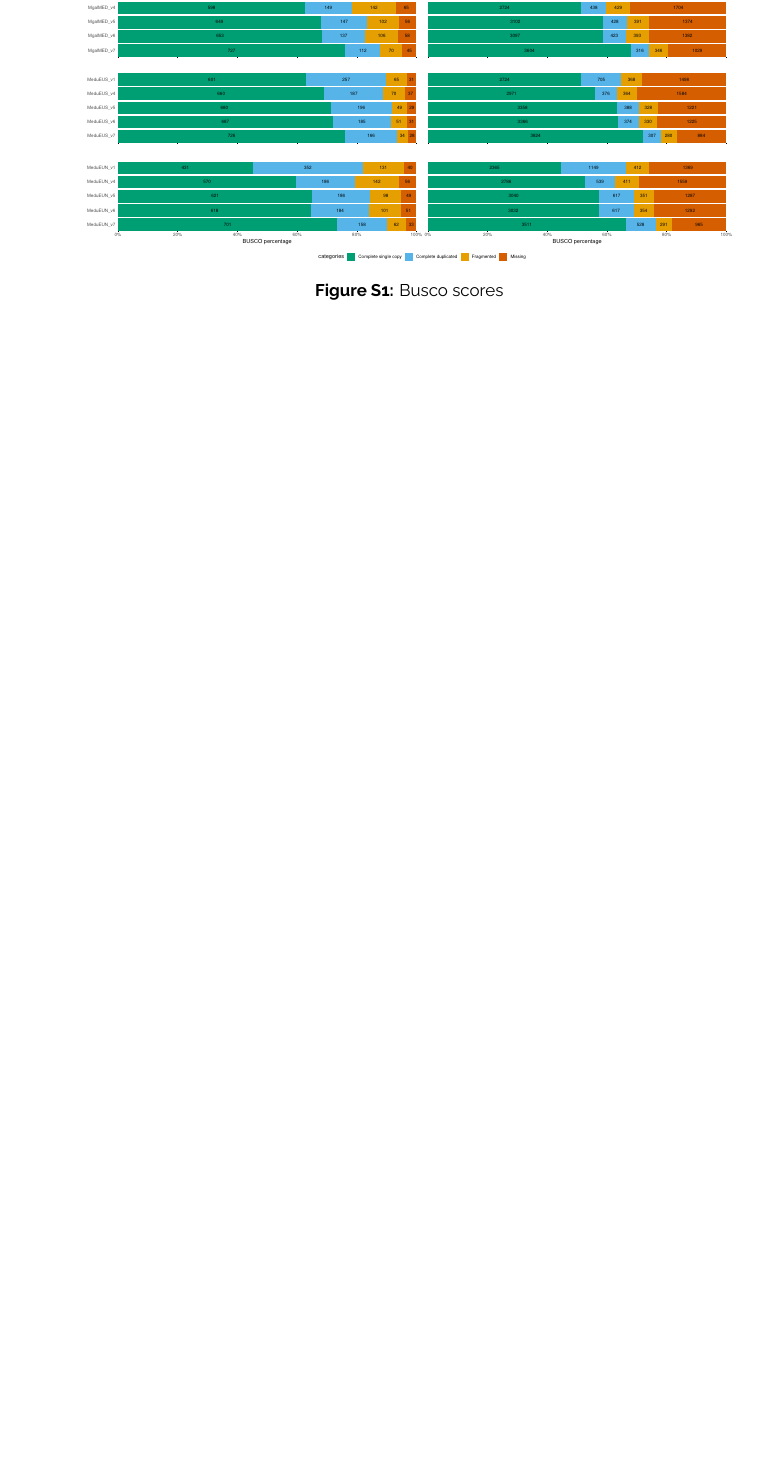
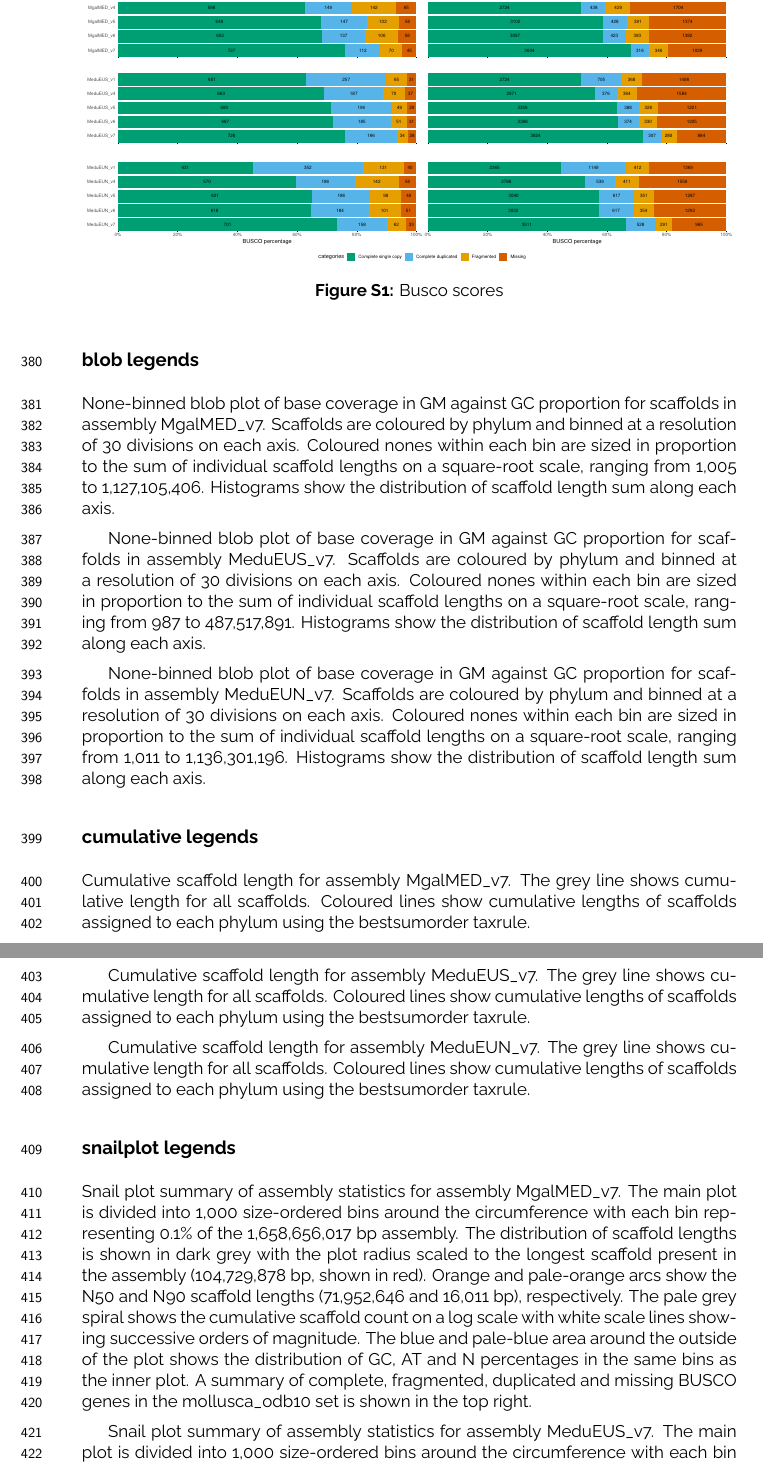
Before and after one commit to alxsimon/Mytilus_ref_genomes_paper, a LaTeX paper (manuscript/ms_genomes.tex): part of page 13 of 13 before the commit and two parts of pages 13 and 14 of 14 after it, the two joined at a grey line, cut so that both start at the same text, the shorter picture padded with empty space. The pictures show the PDF file manuscript/ms_genomes.pdf that the author committed with the source.

Commit message:
blobtoolkit legends

```diff
--- a/manuscript/ms_genomes.tex
+++ b/manuscript/ms_genomes.tex
@@ -310,5 +311,28 @@ Overall, we show that our assemblies are equivalent to the published ones in ter
 \end{figure}
 
 
+\subsection*{blob legends}
+
+None-binned blob plot of base coverage in GM against GC proportion for scaffolds in assembly MgalMED\_v7. Scaffolds are coloured by phylum and binned at a resolution of 30 divisions on each axis. Coloured nones within each bin are sized in proportion to the sum of individual scaffold lengths on a square-root scale, ranging from 1,005 to 1,127,105,406. Histograms show the distribution of scaffold length sum along each axis.
+
+None-binned blob plot of base coverage in GM against GC proportion for scaffolds in assembly MeduEUS\_v7. Scaffolds are coloured by phylum and binned at a resolution of 30 divisions on each axis. Coloured nones within each bin are sized in proportion to the sum of individual scaffold lengths on a square-root scale, ranging from 987 to 487,517,891. Histograms show the distribution of scaffold length sum along each axis.
+
+None-binned blob plot of base coverage in GM against GC proportion for scaffolds in assembly MeduEUN\_v7. Scaffolds are coloured by phylum and binned at a resolution of 30 divisions on each axis. Coloured nones within each bin are sized in proportion to the sum of individual scaffold lengths on a square-root scale, ranging from 1,011 to 1,136,301,196. Histograms show the distribution of scaffold length sum along each axis.
+
+\subsection*{cumulative legends}
+
+Cumulative scaffold length for assembly MgalMED\_v7. The grey line shows cumulative length for all scaffolds. Coloured lines show cumulative lengths of scaffolds assigned to each phylum using the bestsumorder taxrule.
+
+Cumulative scaffold length for assembly MeduEUS\_v7. The grey line shows cumulative length for all scaffolds. Coloured lines show cumulative lengths of scaffolds assigned to each phylum using the bestsumorder taxrule.
+
+Cumulative scaffold length for assembly MeduEUN\_v7. The grey line shows cumulative length for all scaffolds. Coloured lines show cumulative lengths of scaffolds assigned to each phylum using the bestsumorder taxrule.
+
+\subsection*{snailplot legends}
+
+Snail plot summary of assembly statistics for assembly MgalMED\_v7. The main plot is divided into 1,000 size-ordered bins around the circumference with each bin representing 0.1\% of the 1,658,656,017 bp assembly. The distribution of scaffold lengths is shown in dark grey with the plot radius scaled to the longest scaffold present in the assembly (104,729,878 bp, shown in red). Orange and pale-orange arcs show the N50 and N90 scaffold lengths (71,952,646 and 16,011 bp), respectively. The pale grey spiral shows the cumulative scaffold count on a log scale with white scale lines showing successive orders of magnitude. The blue and pale-blue area around the outside of the plot shows the distribution of GC, AT and N percentages in the same bins as the inner plot. A summary of complete, fragmented, duplicated and missing BUSCO genes in the mollusca\_odb10 set is shown in the top right.
+
+Snail plot summary of assembly statistics for assembly MeduEUS\_v7. The main plot is divided into 1,000 size-ordered bins around the circumference with each bin representing 0.1\% of the 2,076,685,641 bp assembly. The distribution of scaffold lengths is shown in dark grey with the plot radius scaled to the longest scaffold present in the assembly (88,305,666 bp, shown in red). Orange and pale-orange arcs show the N50 and N90 scaffold lengths (228,263 and 10,773 bp), respectively. The pale grey spiral shows the cumulative scaffold count on a log scale with white scale lines showing successive orders of magnitude. The blue and pale-blue area around the outside of the plot shows the distribution of GC, AT and N percentages in the same bins as the inner plot. A summary of complete, fragmented, duplicated and missing BUSCO genes in the mollusca\_odb10 set is shown in the top right.
+
+Snail plot summary of assembly statistics for assembly MeduEUN\_v7. The main plot is divided into 1,000 size-ordered bins around the circumference with each bin representing 0.1\% of the 1,764,246,486 bp assembly. The distribution of scaffold lengths is shown in dark grey with the plot radius scaled to the longest scaffold present in the assembly (110,194,685 bp, shown in red). Orange and pale-orange arcs show the N50 and N90 scaffold lengths (77,102,752 and 30,649 bp), respectively. The pale grey spiral shows the cumulative scaffold count on a log scale with white scale lines showing successive orders of magnitude. The blue and pale-blue area around the outside of the plot shows the distribution of GC, AT and N percentages in the same bins as the inner plot. A summary of complete, fragmented, duplicated and missing BUSCO genes in the mollusca\_odb10 set is shown in the top right.
 
 \end{document}
```
Also changed, not shown: manuscript/ms_genomes.pdf, manuscript/ms_genomes.tex (3 more changed lines).
